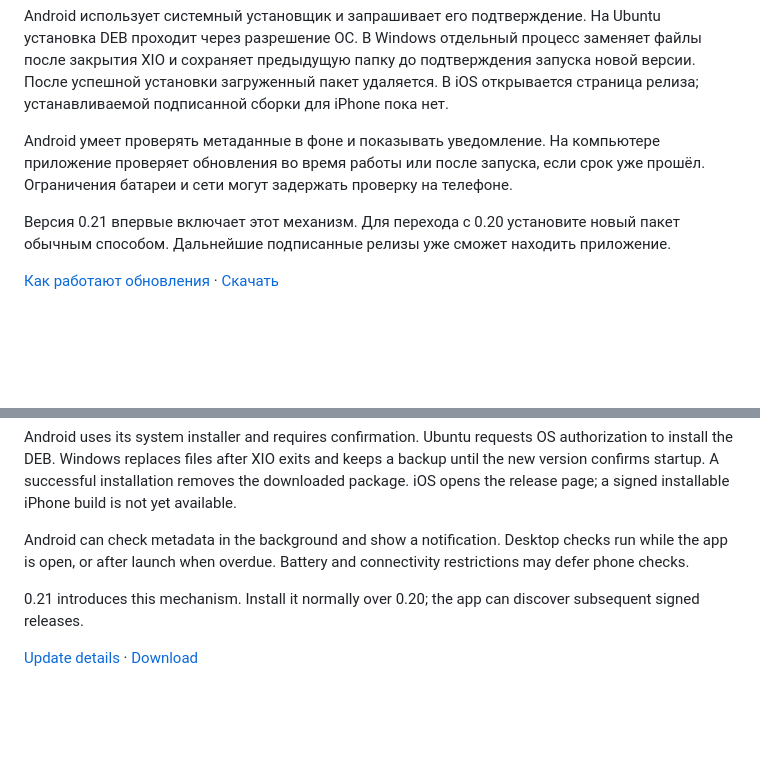
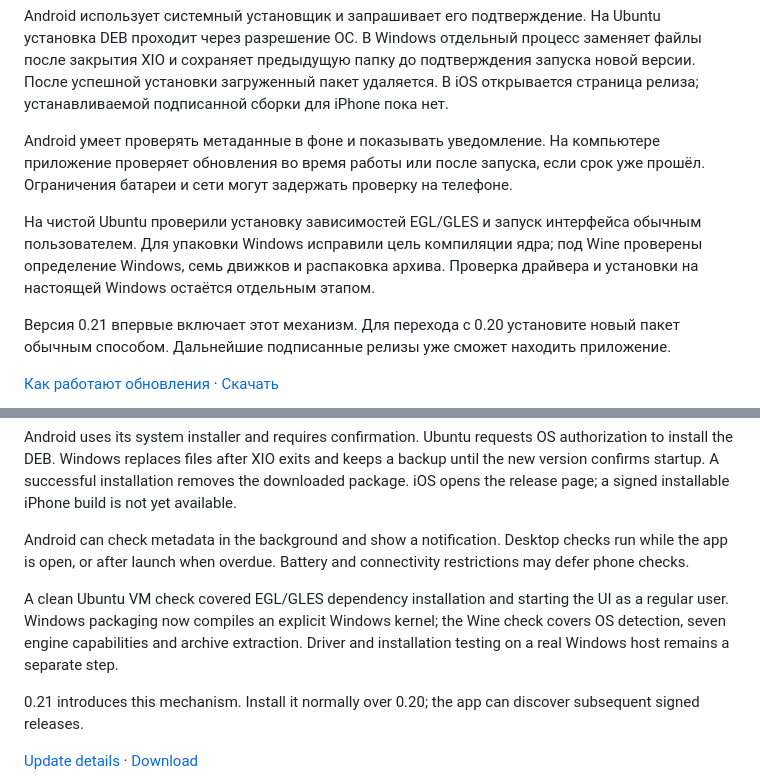
Before and after one commit to rukazax/xio_vpn, a Markdown page: docs/blog/2026-10-19-updates.md, 2 parts joined by grey strips. Drawn GitHub-style; blank space fills up the shorter version.

Commit message:
XIO 0.21 final verification 4

```diff
--- a/docs/blog/2026-10-19-updates.md
+++ b/docs/blog/2026-10-19-updates.md
@@ -11,6 +11,8 @@
 Android использует системный установщик и запрашивает его подтверждение. На Ubuntu установка DEB проходит через разрешение ОС. В Windows отдельный процесс заменяет файлы после закрытия XIO и сохраняет предыдущую папку до подтверждения запуска новой версии. После успешной установки загруженный пакет удаляется. В iOS открывается страница релиза; устанавливаемой подписанной сборки для iPhone пока нет.
 
 Android умеет проверять метаданные в фоне и показывать уведомление. На компьютере приложение проверяет обновления во время работы или после запуска, если срок уже прошёл. Ограничения батареи и сети могут задержать проверку на телефоне.
+
+На чистой Ubuntu проверили установку зависимостей EGL/GLES и запуск интерфейса обычным пользователем. Для упаковки Windows исправили цель компиляции ядра; под Wine проверены определение Windows, семь движков и распаковка архива. Проверка драйвера и установки на настоящей Windows остаётся отдельным этапом.
 
 Версия 0.21 впервые включает этот механизм. Для перехода с 0.20 установите новый пакет обычным способом. Дальнейшие подписанные релизы уже сможет находить приложение.
 
@@ -30,6 +32,8 @@ Android uses its system installer and requires confirmation. Ubuntu requests OS
 
 Android can check metadata in the background and show a notification. Desktop checks run while the app is open, or after launch when overdue. Battery and connectivity restrictions may defer phone checks.
 
+A clean Ubuntu VM check covered EGL/GLES dependency installation and starting the UI as a regular user. Windows packaging now compiles an explicit Windows kernel; the Wine check covers OS detection, seven engine capabilities and archive extraction. Driver and installation testing on a real Windows host remains a separate step.
+
 0.21 introduces this mechanism. Install it normally over 0.20; the app can discover subsequent signed releases.
 
 [Update details](../en/updates.md) · [Download](../en/downloads.md)
```
